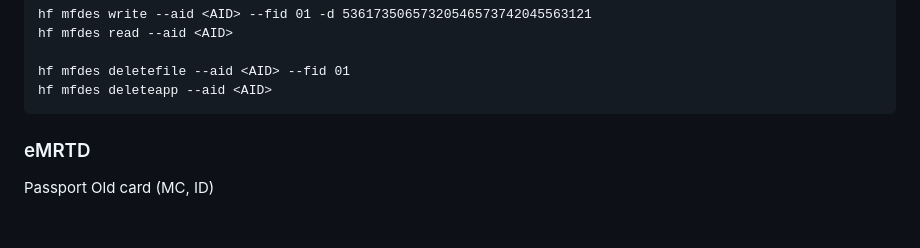
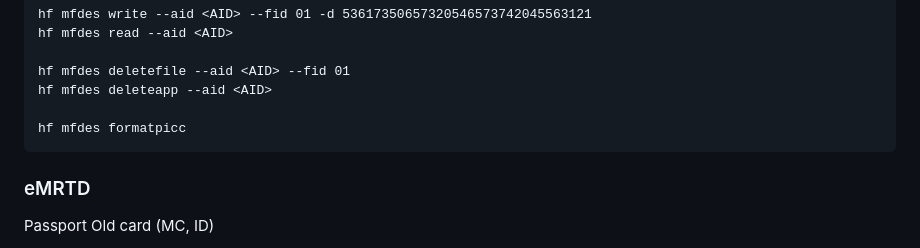
Before and after one commit to SasPes/Proxmark3Commands, a Markdown page: README.md, the part around the change. Drawn GitHub-style; blank space fills up the shorter version.

Commit message:
hf mfdes formatpicc

````diff
--- a/README.md
+++ b/README.md
@@ -112,6 +112,8 @@ hf mfdes read --aid <AID>
 
 hf mfdes deletefile --aid <AID> --fid 01
 hf mfdes deleteapp --aid <AID>
+
+hf mfdes formatpicc
 ```
 
 ### eMRTD
````
